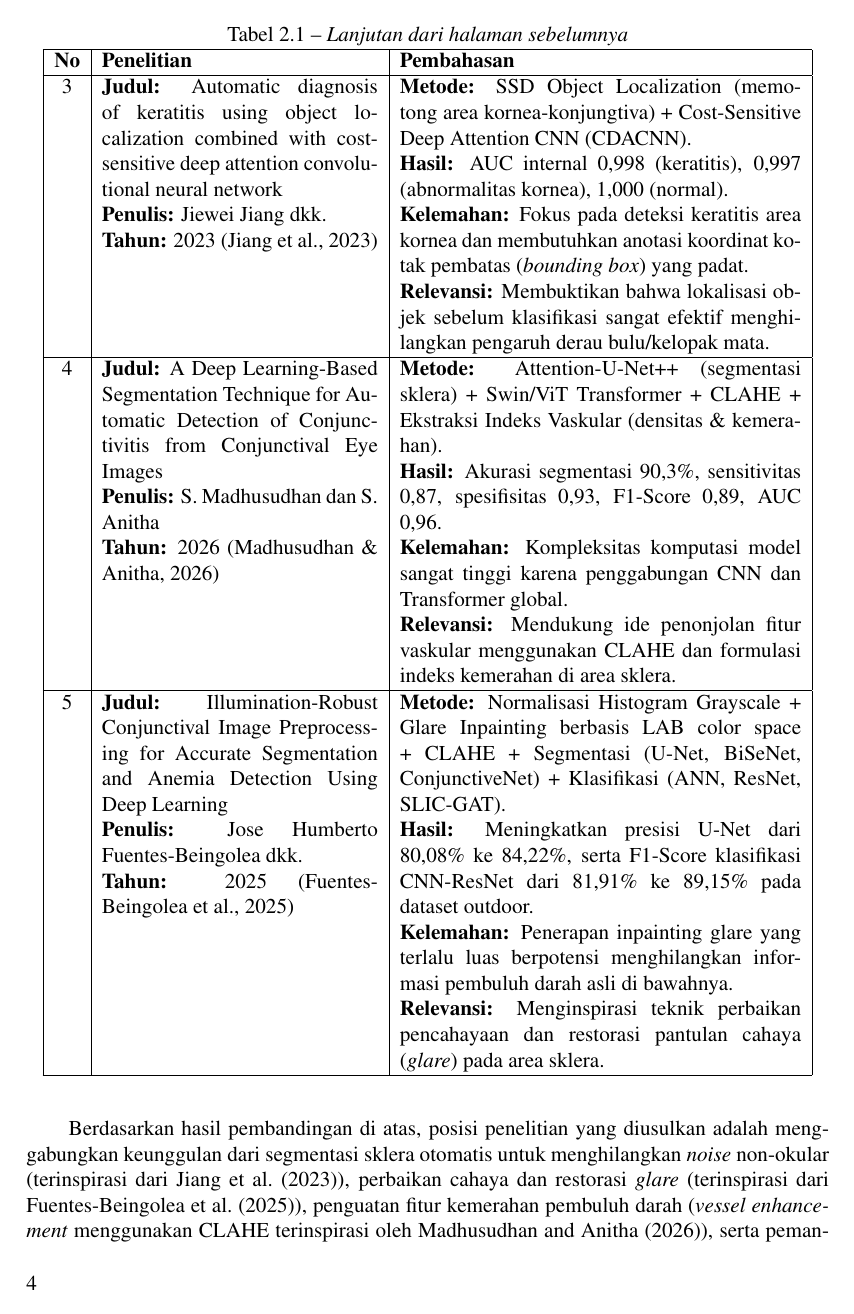
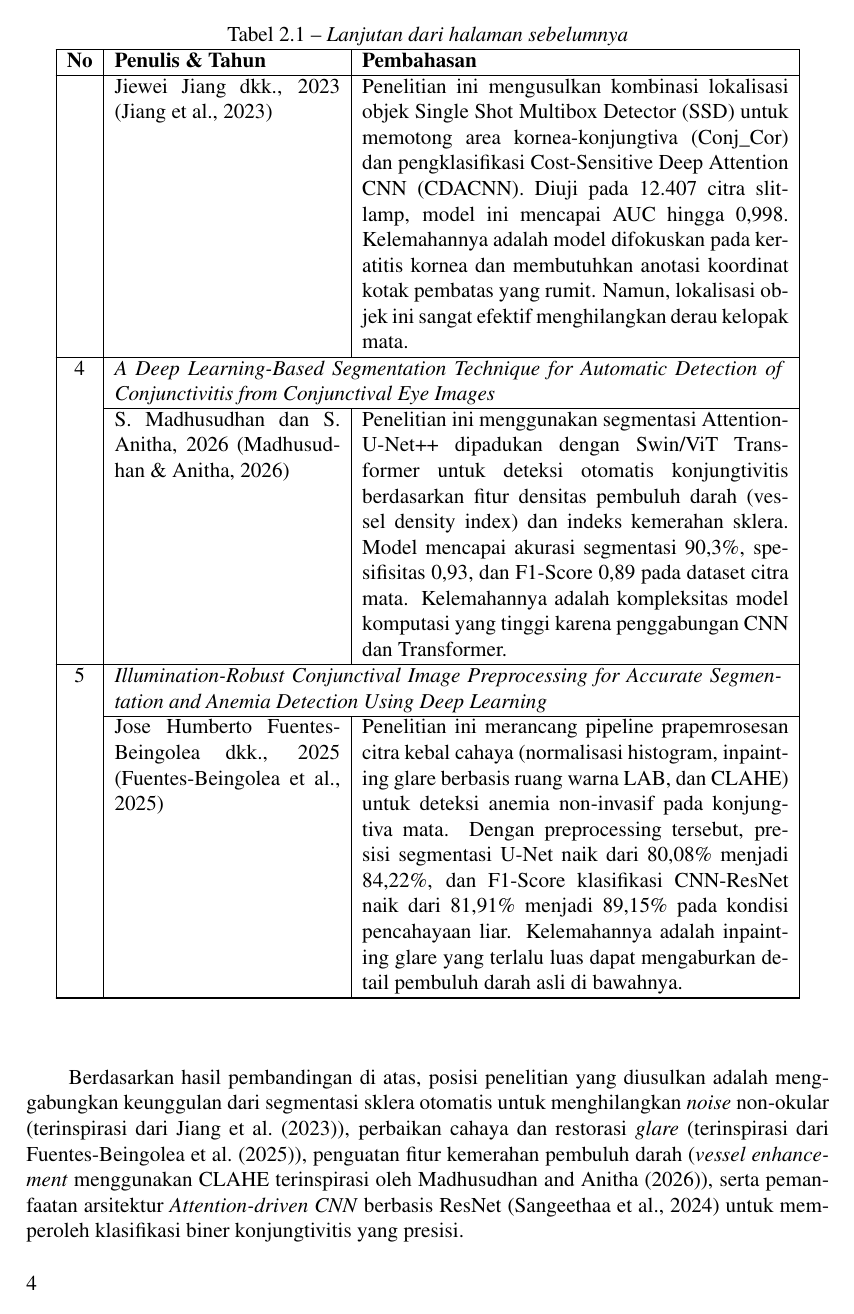
Before and after one commit to yolookings/latex-template-ta-its, a LaTeX thesis (variants/proposal/main.tex, which reads core/chapter/2-tinjauan-pustaka.tex): page 13 of 20. Compiled offline with pdfLaTeX.

Commit message:
update: bab 2 tinjauan pustaka

```diff
--- a/core/chapter/2-tinjauan-pustaka.tex
+++ b/core/chapter/2-tinjauan-pustaka.tex
@@ -19,7 +19,7 @@ Beberapa penelitian terdahulu yang relevan dengan topik deteksi konjungtivitis m
 
   \multicolumn{3}{c}{\tablename\ \thetable\ -- \textit{Lanjutan dari halaman sebelumnya}} \\
   \hline
-  \textbf{No} & \textbf{Penelitian} & \textbf{Pembahasan} \\
+  \textbf{No} & \textbf{Penulis \& Tahun} & \textbf{Pembahasan} \\
   \hline
   \endhead
 
@@ -50,33 +42,21 @@ Beberapa penelitian terdahulu yang relevan dengan topik deteksi konjungtivitis m
   \hline
 
-  3 &
-  \textbf{Judul:} Automatic diagnosis of keratitis using object localization combined with cost-sensitive deep attention convolutional neural network \newline
-  \textbf{Penulis:} Jiewei Jiang dkk. \newline
-  \textbf{Tahun:} 2023 \parencite{jiang2023automatic} &
-  \textbf{Metode:} SSD Object Localization (memotong area kornea-konjungtiva) + Cost-Sensitive Deep Attention CNN (CDACNN). \newline
-  \textbf{Hasil:} AUC internal 0,998 (keratitis), 0,997 (abnormalitas kornea), 1,000 (normal). \newline
-  \textbf{Kelemahan:} Fokus pada deteksi keratitis area kornea dan membutuhkan anotasi koordinat kotak pembatas (\textit{bounding box}) yang padat. \newline
-  \textbf{Relevansi:} Membuktikan bahwa lokalisasi objek sebelum klasifikasi sangat efektif menghilangkan pengaruh derau bulu/kelopak mata. \\
+  3 & \multicolumn{2}{p{13.3cm}|}{\textit{Automatic diagnosis of keratitis using object localization combined with cost-sensitive deep attention convolutional neural network}} \\
+  \cline{2-3}
+    & Jiewei Jiang dkk., 2023 \parencite{jiang2023automatic} &
+    Penelitian ini mengusulkan kombinasi lokalisasi objek Single Shot Multibox Detector (SSD) untuk memotong area kornea-konjungtiva (Conj\_Cor) dan pengklasifikasi Cost-Sensitive Deep Attention CNN (CDACNN). Diuji pada 12.407 citra slit-lamp, model ini mencapai AUC hingga 0,998. Kelemahannya adalah model difokuskan pada keratitis kornea dan membutuhkan anotasi koordinat kotak pembatas yang rumit. Namun, lokalisasi objek ini sangat efektif menghilangkan derau kelopak mata. \\
   \hline
 
-  4 &
-  \textbf{Judul:} A Deep Learning-Based Segmentation Technique for Automatic Detection of Conjunctivitis from Conjunctival Eye Images \newline
-  \textbf{Penulis:} S. Madhusudhan dan S. Anitha \newline
-  \textbf{Tahun:} 2026 \parencite{madhusudhan2026deep} &
-  \textbf{Metode:} Attention-U-Net++ (segmentasi sklera) + Swin/ViT Transformer + CLAHE + Ekstraksi Indeks Vaskular (densitas \& kemerahan). \newline
-  \textbf{Hasil:} Akurasi segmentasi 90,3\%, sensitivitas 0,87, spesifisitas 0,93, F1-Score 0,89, AUC 0,96. \newline
-  \textbf{Kelemahan:} Kompleksitas komputasi model sangat tinggi karena penggabungan CNN dan Transformer global. \newline
-  \textbf{Relevansi:} Mendukung ide penonjolan fitur vaskular menggunakan CLAHE dan formulasi indeks kemerahan di area sklera. \\
+  4 & \multicolumn{2}{p{13.3cm}|}{\textit{A Deep Learning-Based Segmentation Technique for Automatic Detection of Conjunctivitis from Conjunctival Eye Images}} \\
+  \cline{2-3}
+    & S. Madhusudhan dan S. Anitha, 2026 \parencite{madhusudhan2026deep} &
+    Penelitian ini menggunakan segmentasi Attention-U-Net++ dipadukan dengan Swin/ViT Transformer untuk deteksi otomatis konjungtivitis berdasarkan fitur densitas pembuluh darah (vessel density index) dan indeks kemerahan sklera. Model mencapai akurasi segmentasi 90,3\%, spesifisitas 0,93, dan F1-Score 0,89 pada dataset citra mata. Kelemahannya adalah kompleksitas model komputasi yang tinggi karena penggabungan CNN dan Transformer. \\
   \hline
 
-  5 &
-  \textbf{Judul:} Illumination-Robust Conjunctival Image Preprocessing for Accurate Segmentation and Anemia Detection Using Deep Learning \newline
-  \textbf{Penulis:} Jose Humberto Fuentes-Beingolea dkk. \newline
-  \textbf{Tahun:} 2025 \parencite{fuentes2025illumination} &
-  \textbf{Metode:} Normalisasi Histogram Grayscale + Glare Inpainting berbasis LAB color space + CLAHE + Segmentasi (U-Net, BiSeNet, ConjunctiveNet) + Klasifikasi (ANN, ResNet, SLIC-GAT). \newline
-  \textbf{Hasil:} Meningkatkan presisi U-Net dari 80,08\% ke 84,22\%, serta F1-Score klasifikasi CNN-ResNet dari 81,91\% ke 89,15\% pada dataset outdoor. \newline
-  \textbf{Kelemahan:} Penerapan inpainting glare yang terlalu luas berpotensi menghilangkan informasi pembuluh darah asli di bawahnya. \newline
-  \textbf{Relevansi:} Menginspirasi teknik perbaikan pencahayaan dan restorasi pantulan cahaya (\textit{glare}) pada area sklera. \\
+  5 & \multicolumn{2}{p{13.3cm}|}{\textit{Illumination-Robust Conjunctival Image Preprocessing for Accurate Segmentation and Anemia Detection Using Deep Learning}} \\
+  \cline{2-3}
+    & Jose Humberto Fuentes-Beingolea dkk., 2025 \parencite{fuentes2025illumination} &
+    Penelitian ini merancang pipeline prapemrosesan citra kebal cahaya (normalisasi histogram, inpainting glare berbasis ruang warna LAB, dan CLAHE) untuk deteksi anemia non-invasif pada konjungtiva mata. Dengan preprocessing tersebut, presisi segmentasi U-Net naik dari 80,08\% menjadi 84,22\%, dan F1-Score klasifikasi CNN-ResNet naik dari 81,91\% menjadi 89,15\% pada kondisi pencahayaan liar. Kelemahannya adalah inpainting glare yang terlalu luas dapat mengaburkan detail pembuluh darah asli di bawahnya. \\
   \hline
 
 \end{longtable}
```
Also changed, not shown: core/chapter/2-tinjauan-pustaka.tex (38 more changed lines).
